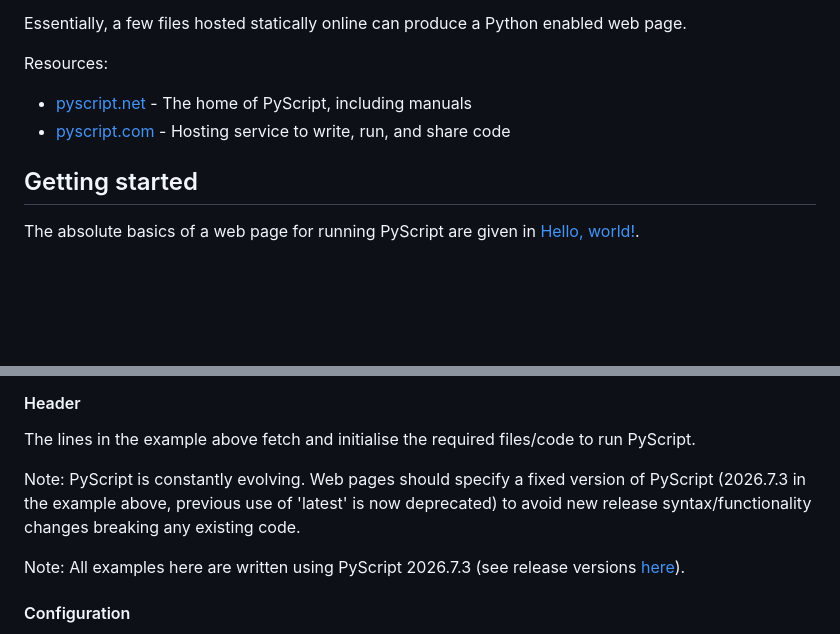
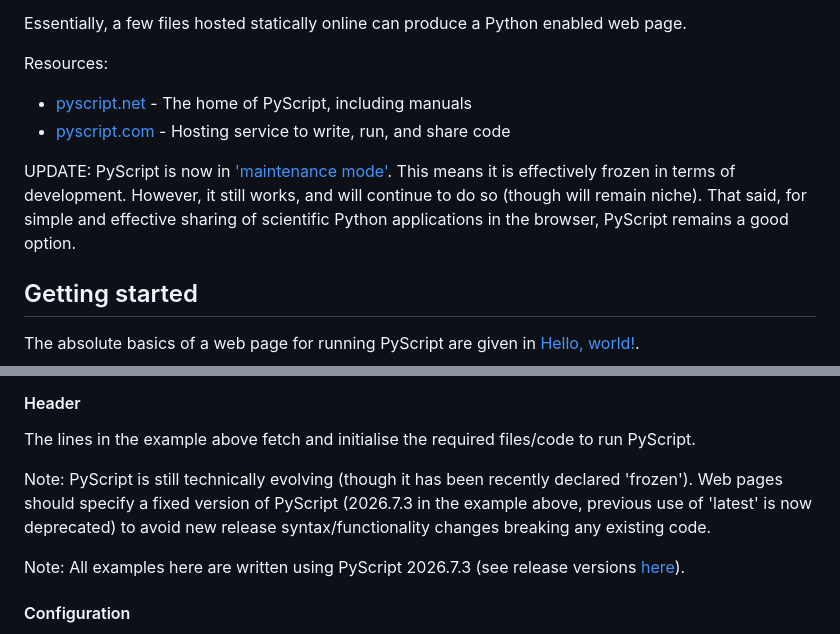
Before and after one commit to sparky-10/sparky-10.github.io, a Markdown page: code/pyscript-examples/README.md, 2 parts joined by grey strips. Rendered like a GitHub page; blank space fills up the shorter version.

Commit message:
Update added on status of PyScript

```diff
--- a/code/pyscript-examples/README.md
+++ b/code/pyscript-examples/README.md
@@ -34,6 +34,9 @@ Essentially, a few files hosted statically online can produce a Python enabled w
 Resources:
 * [pyscript.net](https://pyscript.net/) - The home of PyScript, including manuals
 * [pyscript.com](https://pyscript.com/) - Hosting service to write, run, and share code
+
+UPDATE:
+PyScript is now in ['maintenance mode'](https://dev.to/nodex-ar/pyscript-is-in-maintenance-mode-heres-whats-left-for-python-in-the-browser-4j15). This means it is effectively frozen in terms of development. However, it still works, and will continue to do so (though will remain niche). That said, for simple and effective sharing of scientific Python applications in the browser, PyScript remains a good option.
 
 ## Getting started
 
@@ -80,7 +83,7 @@ packages = ["numpy"]
 
 The lines in the example above fetch and initialise the required files/code to run PyScript.
 
-Note: PyScript is constantly evolving. Web pages should specify a fixed version of PyScript (2026.7.3 in the example above, previous use of 'latest' is now deprecated) to avoid new release syntax/functionality changes breaking any existing code.
+Note: PyScript is still technically evolving (though it has been recently declared 'frozen'). Web pages should specify a fixed version of PyScript (2026.7.3 in the example above, previous use of 'latest' is now deprecated) to avoid new release syntax/functionality changes breaking any existing code.
 
 Note: All examples here are written using PyScript 2026.7.3 (see release versions [here](https://github.com/pyscript/pyscript/releases)).
 
```
